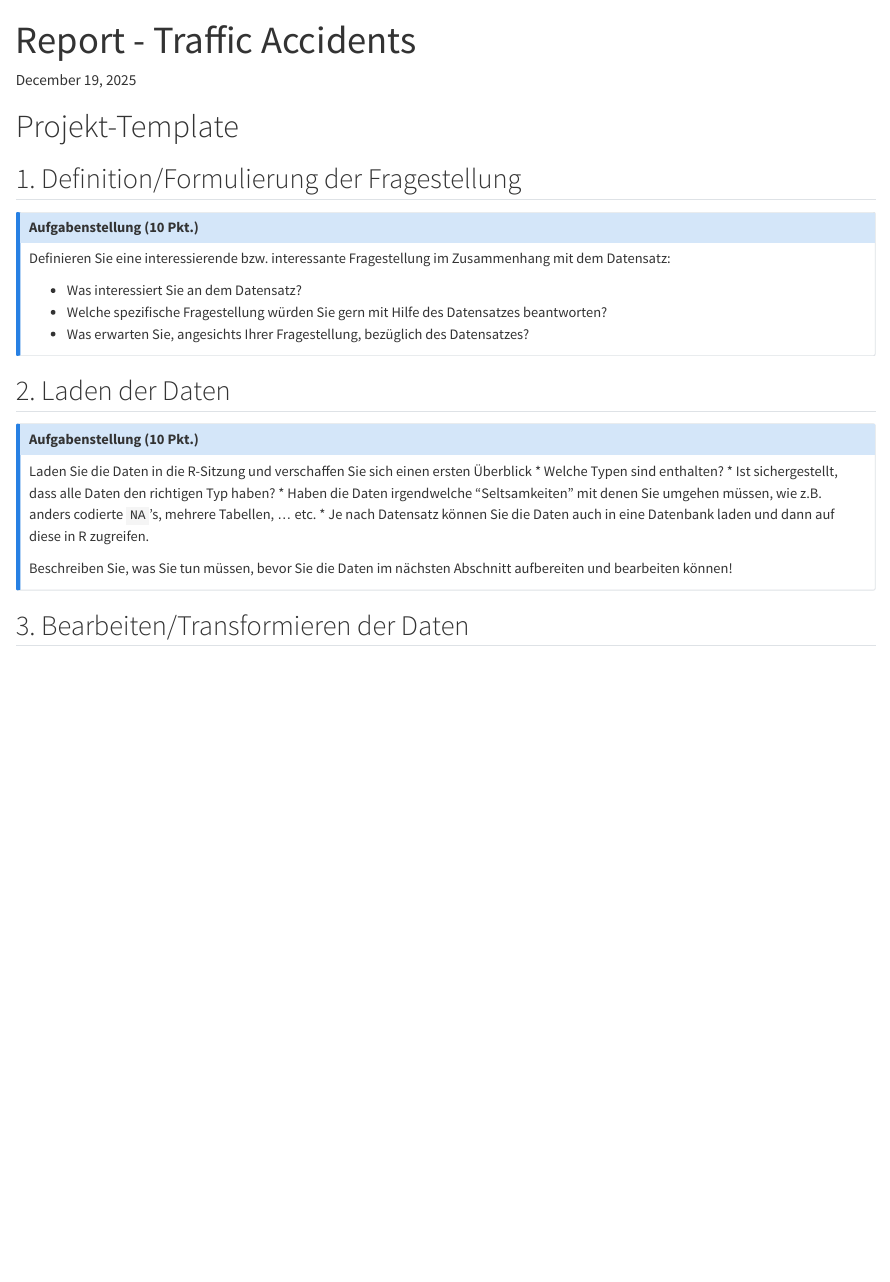
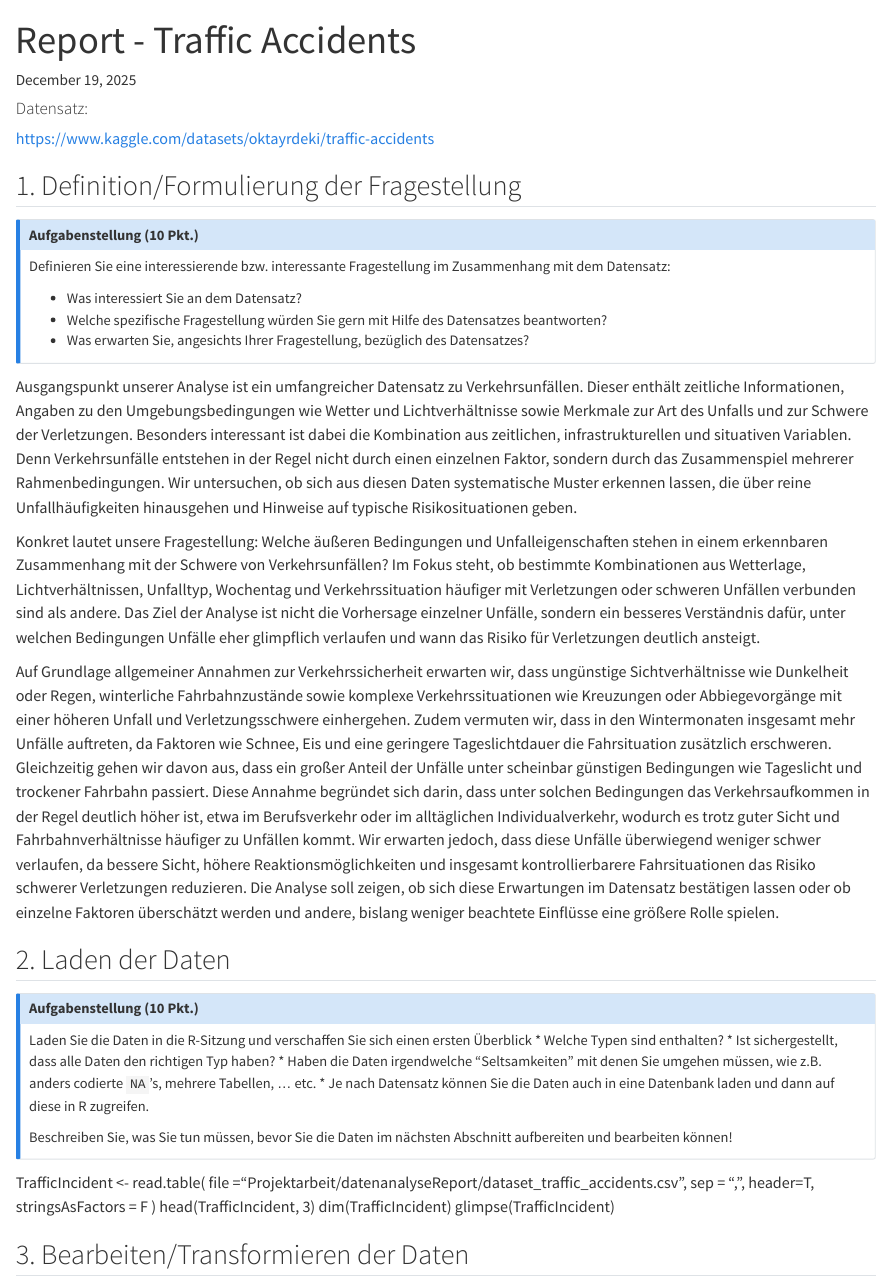
Before and after one commit to Jash005/datenanalyseReport, a Quarto document (Projekt-Report.qmd): the page in a window 1100 px wide, from its top. Rendered offline with R 4.5, knitr and Pandoc in place of Quarto, with nearby package versions.

Commit message:
finish aufg1

```diff
--- a/Projekt-Report.qmd
+++ b/Projekt-Report.qmd
@@ -8,7 +8,8 @@ date: today
 format: html
 ---
 
-# Projekt-Template
+#### Datensatz:
+https://www.kaggle.com/datasets/oktayrdeki/traffic-accidents
 
 ## 1. Definition/Formulierung der Fragestellung
 
@@ -22,6 +23,13 @@ Definieren Sie eine interessierende bzw. interessante Fragestellung im Zusammenh
 -   Was erwarten Sie, angesichts Ihrer Fragestellung, bezüglich des Datensatzes?
 :::
 
+Ausgangspunkt unserer Analyse ist ein umfangreicher Datensatz zu Verkehrsunfällen. Dieser enthält zeitliche Informationen, Angaben zu den Umgebungsbedingungen wie Wetter und Lichtverhältnisse sowie Merkmale zur Art des Unfalls und zur Schwere der Verletzungen. Besonders interessant ist dabei die Kombination aus zeitlichen, infrastrukturellen und situativen Variablen. Denn Verkehrsunfälle entstehen in der Regel nicht durch einen einzelnen Faktor, sondern durch das Zusammenspiel mehrerer Rahmenbedingungen. Wir untersuchen, ob sich aus diesen Daten systematische Muster erkennen lassen, die über reine Unfallhäufigkeiten hinausgehen und Hinweise auf typische Risikosituationen geben.
+
+Konkret lautet unsere Fragestellung: Welche äußeren Bedingungen und Unfalleigenschaften stehen in einem erkennbaren Zusammenhang mit der Schwere von Verkehrsunfällen? Im Fokus steht, ob bestimmte Kombinationen aus Wetterlage, Lichtverhältnissen, Unfalltyp, Wochentag und Verkehrssituation häufiger mit Verletzungen oder schweren Unfällen verbunden sind als andere. Das Ziel der Analyse ist nicht die Vorhersage einzelner Unfälle, sondern ein besseres Verständnis dafür, unter welchen Bedingungen Unfälle eher glimpflich verlaufen und wann das Risiko für Verletzungen deutlich ansteigt.
+
+Auf Grundlage allgemeiner Annahmen zur Verkehrssicherheit erwarten wir, dass ungünstige Sichtverhältnisse wie Dunkelheit oder Regen, winterliche Fahrbahnzustände sowie komplexe Verkehrssituationen wie Kreuzungen oder Abbiegevorgänge mit einer höheren Unfall und Verletzungsschwere einhergehen. Zudem vermuten wir, dass in den Wintermonaten insgesamt mehr Unfälle auftreten, da Faktoren wie Schnee, Eis und eine geringere Tageslichtdauer die Fahrsituation zusätzlich erschweren. Gleichzeitig gehen wir davon aus, dass ein großer Anteil der Unfälle unter scheinbar günstigen Bedingungen wie Tageslicht und trockener Fahrbahn passiert. Diese Annahme begründet sich darin, dass unter solchen Bedingungen das Verkehrsaufkommen in der Regel deutlich höher ist, etwa im Berufsverkehr oder im alltäglichen Individualverkehr, wodurch es trotz guter Sicht und Fahrbahnverhältnisse häufiger zu Unfällen kommt. Wir erwarten jedoch, dass diese Unfälle überwiegend weniger schwer verlaufen, da bessere Sicht, höhere Reaktionsmöglichkeiten und insgesamt kontrollierbarere Fahrsituationen das Risiko schwerer Verletzungen reduzieren. Die Analyse soll zeigen, ob sich diese Erwartungen im Datensatz bestätigen lassen oder ob einzelne Faktoren überschätzt werden und andere, bislang weniger beachtete Einflüsse eine größere Rolle spielen.
+
+
 ## 2. Laden der Daten
 
 ::: {.callout-note icon="false"}
@@ -31,6 +39,13 @@ Laden Sie die Daten in die R-Sitzung und verschaffen Sie sich einen ersten Über
 
 Beschreiben Sie, was Sie tun müssen, bevor Sie die Daten im nächsten Abschnitt aufbereiten und bearbeiten können!
 :::
+
+TrafficIncident <- read.table(
+  file ="Projektarbeit/datenanalyseReport/dataset_traffic_accidents.csv", sep = ",", header=T, stringsAsFactors = F
+)
+head(TrafficIncident, 3)
+dim(TrafficIncident)
+glimpse(TrafficIncident)
 
 
 ## 3. Bearbeiten/Transformieren der Daten
```
